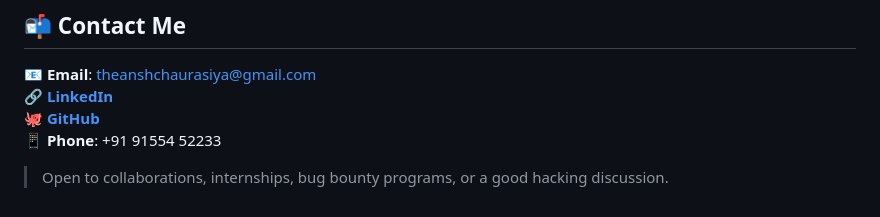
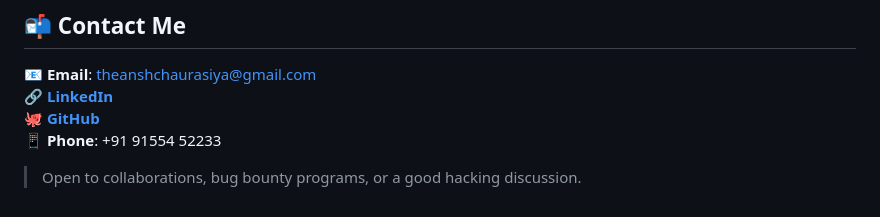
Before and after one commit to theanshchaurasiya/theanshchaurasiya, a Markdown page: README.md, the part around the change. Drawn GitHub-style.

```diff
--- a/README.md
+++ b/README.md
@@ -112,4 +112,4 @@ I actively participate in **CTFs** and continuously explore vulnerabilities to s
 🐙 [**GitHub**](https://github.com/YOURUSERNAME)
 📱 **Phone**: +91 91554 52233
 
-> Open to collaborations, internships, bug bounty programs, or a good hacking discussion.
+> Open to collaborations, bug bounty programs, or a good hacking discussion.
```
